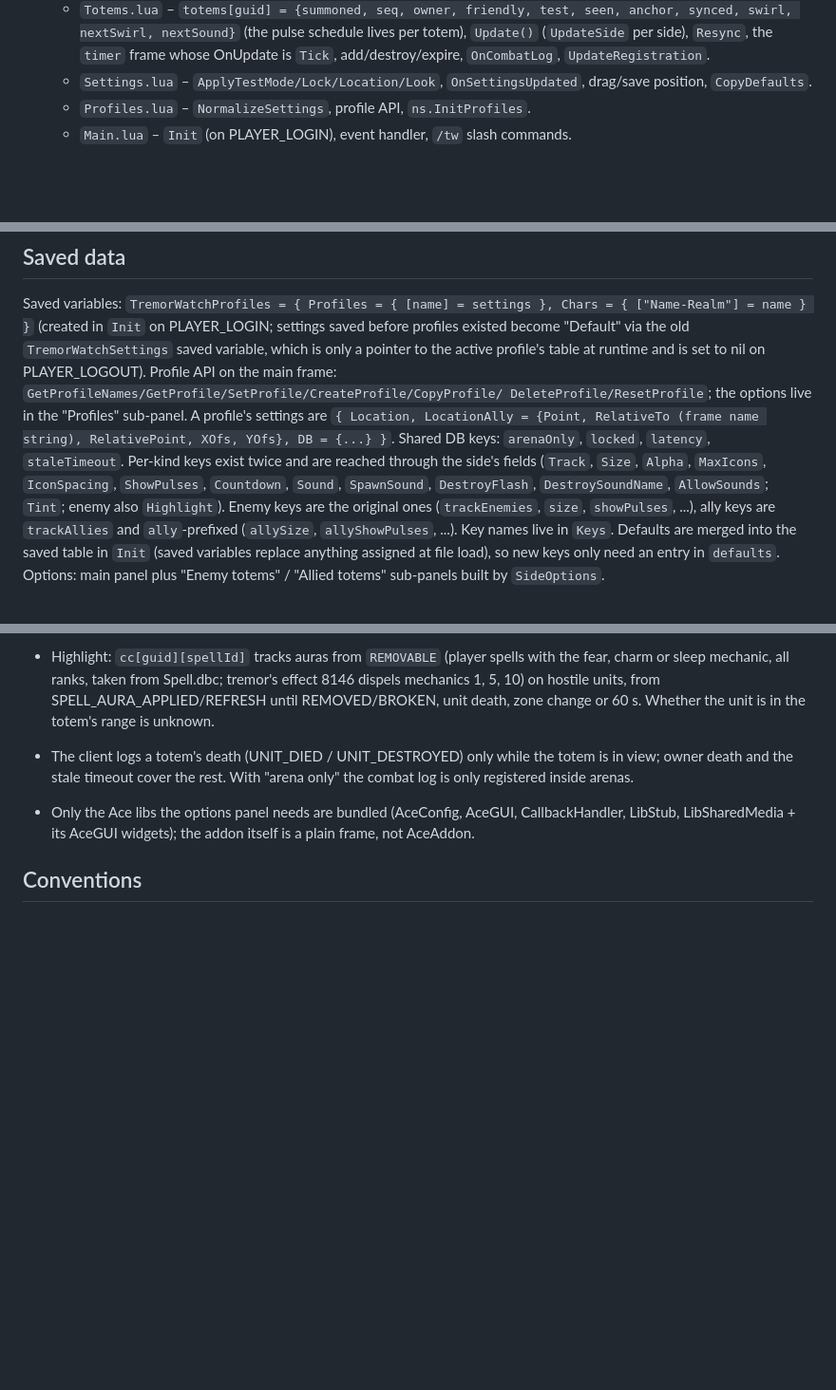
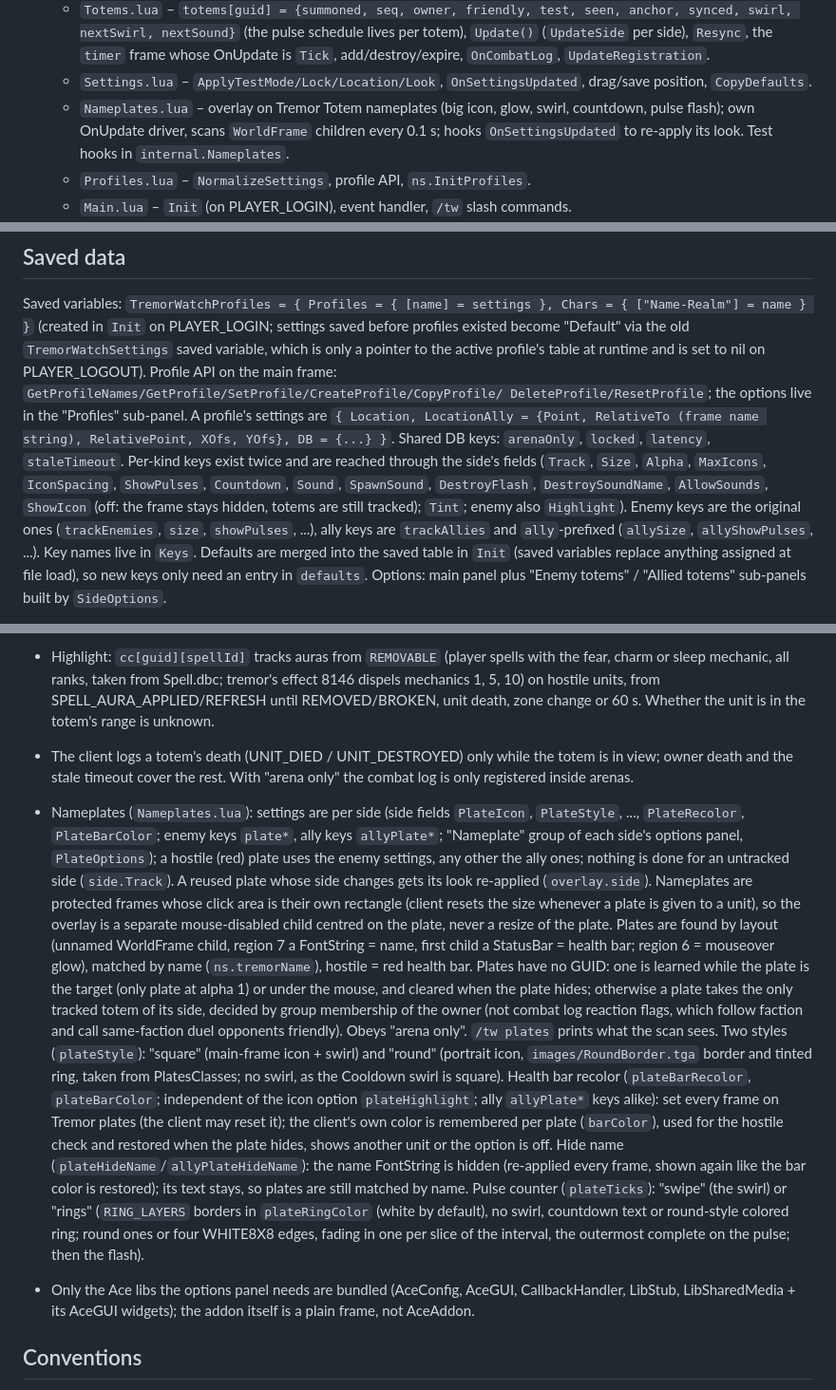
Before and after one commit to BannZay/TremorWatch, a Markdown page: CLAUDE.md, 3 parts joined by grey strips. Shown at 95% size. Rendered like a GitHub page; blank space fills up the shorter version.

```diff
--- a/CLAUDE.md
+++ b/CLAUDE.md
@@ -19,6 +19,9 @@ Author: BannZay.
     nextSound}` (the pulse schedule lives per totem), `Update()` (`UpdateSide` per side), `Resync`, the `timer` frame whose
     OnUpdate is `Tick`, add/destroy/expire, `OnCombatLog`, `UpdateRegistration`.
   - `Settings.lua` – `ApplyTestMode/Lock/Location/Look`, `OnSettingsUpdated`, drag/save position, `CopyDefaults`.
+  - `Nameplates.lua` – overlay on Tremor Totem nameplates (big icon, glow, swirl, countdown, pulse flash); own
+    OnUpdate driver, scans `WorldFrame` children every 0.1 s; hooks `OnSettingsUpdated` to re-apply its look.
+    Test hooks in `internal.Nameplates`.
   - `Profiles.lua` – `NormalizeSettings`, profile API, `ns.InitProfiles`.
   - `Main.lua` – `Init` (on PLAYER_LOGIN), event handler, `/tw` slash commands.
 - `src/BlizzardOptions.lua` – AceConfig options table registered in the Interface Options panel (`Keys` come from
@@ -36,7 +39,7 @@ DeleteProfile/ResetProfile`; the options live in the "Profiles" sub-panel. A pro
 `{ Location, LocationAlly = {Point, RelativeTo (frame name string), RelativePoint, XOfs, YOfs},
 DB = {...} }`. Shared DB keys: `arenaOnly`, `locked`, `latency`, `staleTimeout`.
 Per-kind keys exist twice and are reached through the side's fields (`Track`, `Size`, `Alpha`, `MaxIcons`,
-`IconSpacing`, `ShowPulses`, `Countdown`, `Sound`, `SpawnSound`, `DestroyFlash`, `DestroySoundName`, `AllowSounds`;
+`IconSpacing`, `ShowPulses`, `Countdown`, `Sound`, `SpawnSound`, `DestroyFlash`, `DestroySoundName`, `AllowSounds`, `ShowIcon` (off: the frame stays hidden, totems are still tracked);
 `Tint`; enemy also `Highlight`). Enemy keys are the original ones (`trackEnemies`, `size`, `showPulses`, ...),
 ally keys are `trackAllies` and `ally`-prefixed (`allySize`, `allyShowPulses`, ...). Key names live in `Keys`. Defaults
 are merged into the saved table in `Init` (saved variables replace anything assigned at file load), so new keys only
@@ -67,6 +70,26 @@ need an entry in `defaults`. Options: main panel plus "Enemy totems" / "Allied t
   range is unknown.
 - The client logs a totem's death (UNIT_DIED / UNIT_DESTROYED) only while the totem is in view; owner death and the
   stale timeout cover the rest. With "arena only" the combat log is only registered inside arenas.
+- Nameplates (`Nameplates.lua`): settings are per side (side fields `PlateIcon`, `PlateStyle`, ..., `PlateRecolor`,
+  `PlateBarColor`; enemy keys `plate*`, ally keys `allyPlate*`; "Nameplate" group of each side's options panel,
+  `PlateOptions`); a hostile (red) plate uses the enemy settings, any other the ally ones; nothing is done for an untracked side (`side.Track`). A reused plate whose side
+  changes gets its look re-applied (`overlay.side`). Nameplates are protected frames whose click
+  area is their own rectangle (client resets the size whenever a plate is given to a unit), so the overlay is a
+  separate mouse-disabled child centred on the plate, never a resize of the plate. Plates are found by layout
+  (unnamed WorldFrame child, region 7 a FontString = name, first child a StatusBar = health bar; region 6 = mouseover
+  glow), matched by name (`ns.tremorName`), hostile = red health bar. Plates have no GUID: one is learned while the
+  plate is the target (only plate at alpha 1) or under the mouse, and cleared when the plate hides; otherwise a plate
+  takes the only tracked totem of its side, decided by group membership of the owner (not combat log reaction flags,
+  which follow faction and call same-faction duel opponents friendly). Obeys "arena only". `/tw plates` prints what
+  the scan sees. Two styles (`plateStyle`): "square" (main-frame icon + swirl) and "round" (portrait icon,
+  `images/RoundBorder.tga` border and tinted ring, taken from PlatesClasses; no swirl, as the Cooldown swirl is square).
+  Health bar recolor (`plateBarRecolor`, `plateBarColor`; independent of the icon option `plateHighlight`; ally `allyPlate*` keys alike): set every frame on Tremor plates (the client may reset it);
+  the client's own color is remembered per plate (`barColor`), used for the hostile check and restored when the
+  plate hides, shows another unit or the option is off.
+  Hide name (`plateHideName`/`allyPlateHideName`): the name FontString is hidden (re-applied every frame, shown again
+  like the bar color is restored); its text stays, so plates are still matched by name.
+  Pulse counter (`plateTicks`): "swipe" (the swirl) or "rings" (`RING_LAYERS` borders in `plateRingColor` (white by default), no swirl, countdown text or round-style colored ring; round ones or four
+  WHITE8X8 edges, fading in one per slice of the interval, the outermost complete on the pulse; then the flash).
 - Only the Ace libs the options panel needs are bundled (AceConfig, AceGUI, CallbackHandler, LibStub,
   LibSharedMedia + its AceGUI widgets); the addon itself is a plain frame, not AceAddon.
 
```
Also changed, not shown: README.md (+25 -8 lines), screenshots/nameplates_round.png (added), screenshots/nameplates_squared.png (added), 8 other files.
